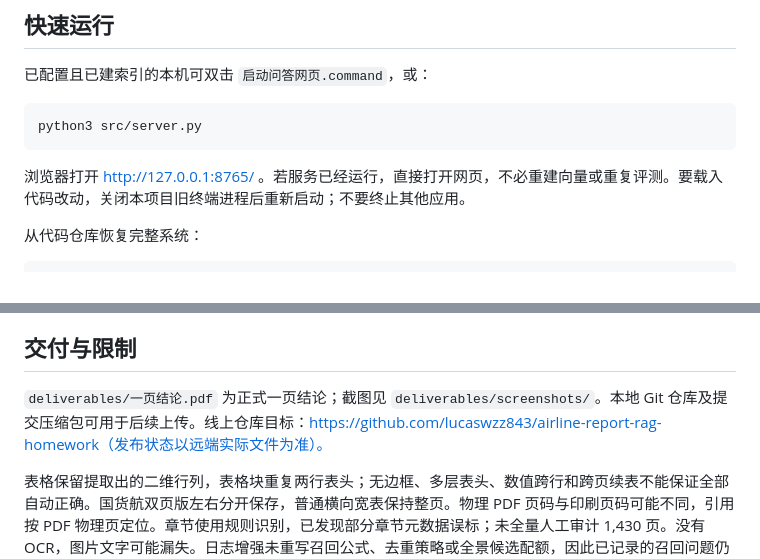
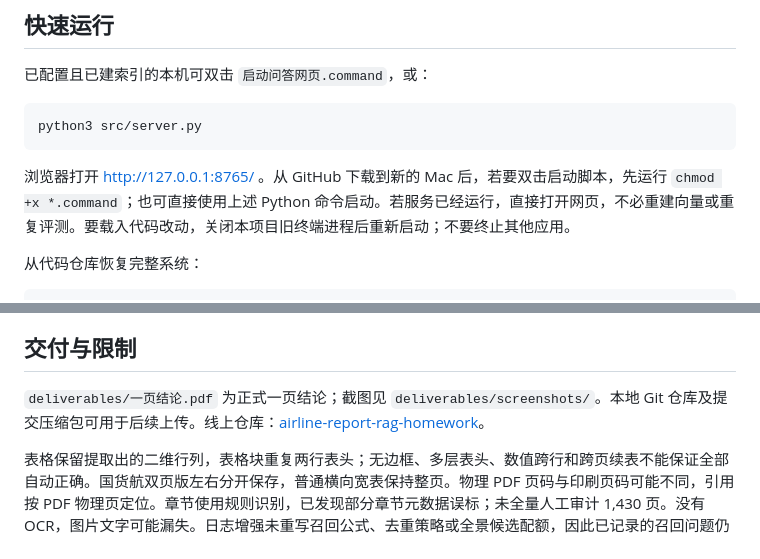
Before and after one commit to lucaswzz843/airline-report-rag-homework, a Markdown page: README.md, 2 parts joined by grey strips. Drawn GitHub-style.

Commit message:
Finalize repository links and Mac launch instructions

````diff
--- a/README.md
+++ b/README.md
@@ -28,7 +28,7 @@
 python3 src/server.py
 ```
 
-浏览器打开 http://127.0.0.1:8765/ 。若服务已经运行，直接打开网页，不必重建向量或重复评测。要载入代码改动，关闭本项目旧终端进程后重新启动；不要终止其他应用。
+浏览器打开 http://127.0.0.1:8765/ 。从 GitHub 下载到新的 Mac 后，若要双击启动脚本，先运行 `chmod +x *.command`；也可直接使用上述 Python 命令启动。若服务已经运行，直接打开网页，不必重建向量或重复评测。要载入代码改动，关闭本项目旧终端进程后重新启动；不要终止其他应用。
 
 从代码仓库恢复完整系统：
 
@@ -86,6 +86,6 @@ python3 -m unittest discover -s tests -v  # 调试时序/过滤/失败保留测
 
 ## 交付与限制
 
-`deliverables/一页结论.pdf` 为正式一页结论；截图见 `deliverables/screenshots/`。本地 Git 仓库及提交压缩包可用于后续上传。线上仓库目标：https://github.com/lucaswzz843/airline-report-rag-homework（发布状态以远端实际文件为准）。
+`deliverables/一页结论.pdf` 为正式一页结论；截图见 `deliverables/screenshots/`。本地 Git 仓库及提交压缩包可用于后续上传。线上仓库：[airline-report-rag-homework](https://github.com/lucaswzz843/airline-report-rag-homework)。
 
 表格保留提取出的二维行列，表格块重复两行表头；无边框、多层表头、数值跨行和跨页续表不能保证全部自动正确。国货航双页版左右分开保存，普通横向宽表保持整页。物理 PDF 页码与印刷页码可能不同，引用按 PDF 物理页定位。章节使用规则识别，已发现部分章节元数据误标；未全量人工审计 1,430 页。没有 OCR，图片文字可能漏失。日志增强未重写召回公式、去重策略或全景候选配额，因此已记录的召回问题仍是本次评测结果的一部分。
````
